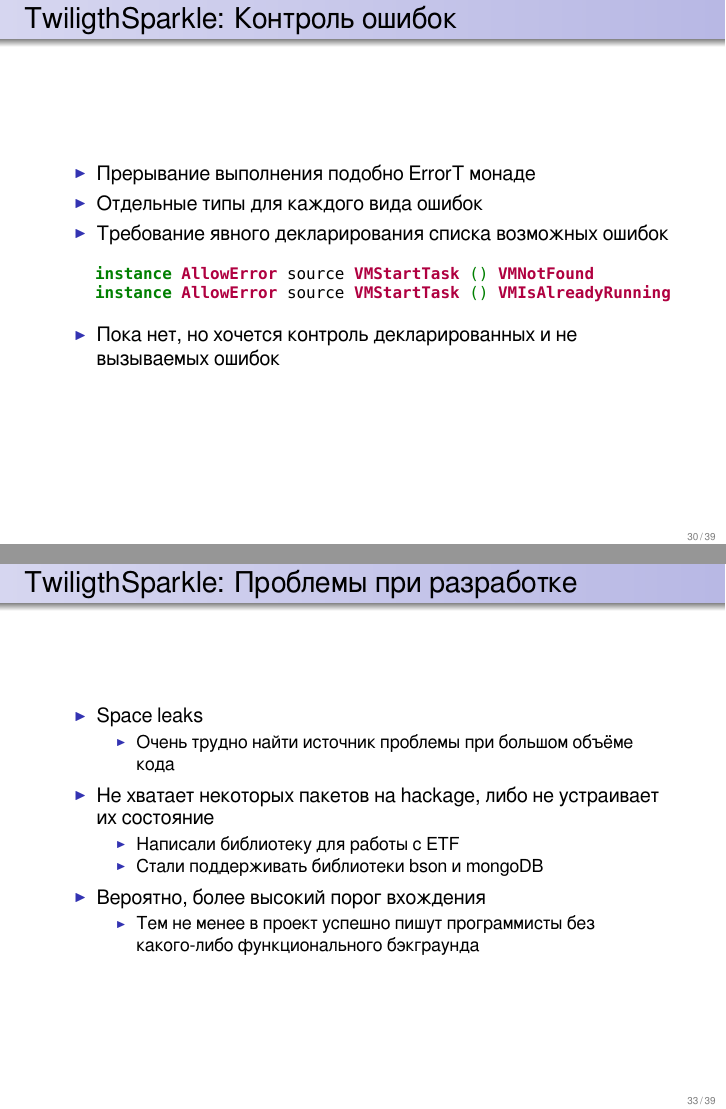
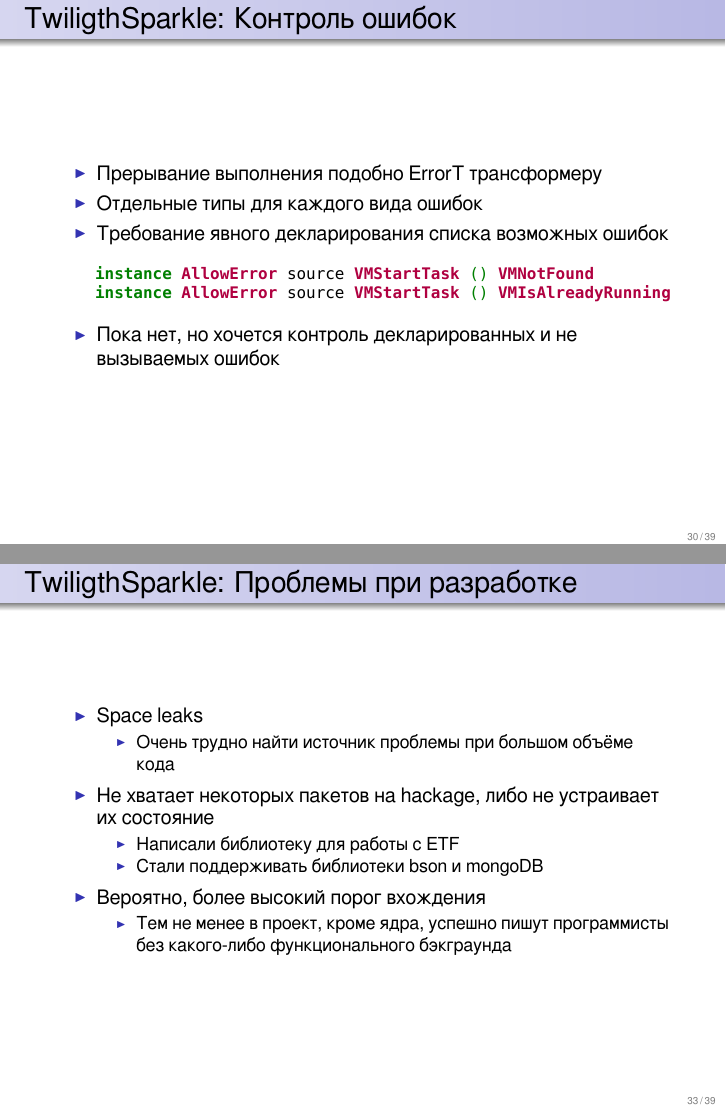
Before and after one commit to si14/fprog-2012-10-slides, LaTeX slides (slides.tex): pages 33 and 36 of 39, joined at a grey line. The pictures show the PDF file slides.pdf that the author committed with the source.

Commit message:
Minor fixes

```diff
--- a/slides.tex
+++ b/slides.tex
@@ -438,7 +438,7 @@
 \begin{frame}[fragile]{TwiligthSparkle: Контроль ошибок}
 
   \begin{itemize}
-    \item Прерывание выполнения подобно ErrorT монаде
+    \item Прерывание выполнения подобно ErrorT трансформеру
     \item Отдельные типы для каждого вида ошибок
     \item Требование явного декларирования списка возможных ошибок
     \end{itemize}
@@ -506,8 +506,8 @@
     \end{itemize}
     \item Вероятно, более высокий порог вхождения
     \begin{itemize}
-      \item Тем не менее в проект успешно пишут программисты без какого-либо
-      функционального бэкграунда
+      \item Тем не менее в проект, кроме ядра, успешно пишут программисты
+      без какого-либо функционального бэкграунда
     \end{itemize}
   \end{itemize}
 \end{frame}
```
Also changed, not shown: slides.pdf.
